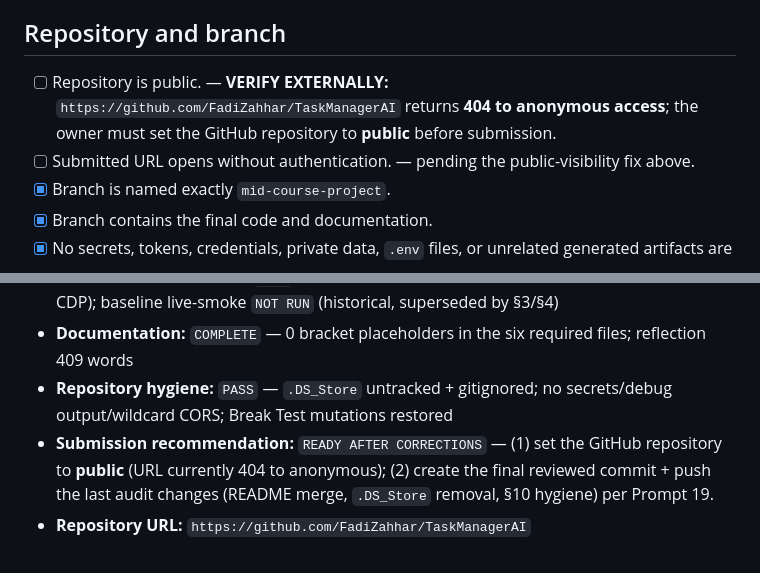
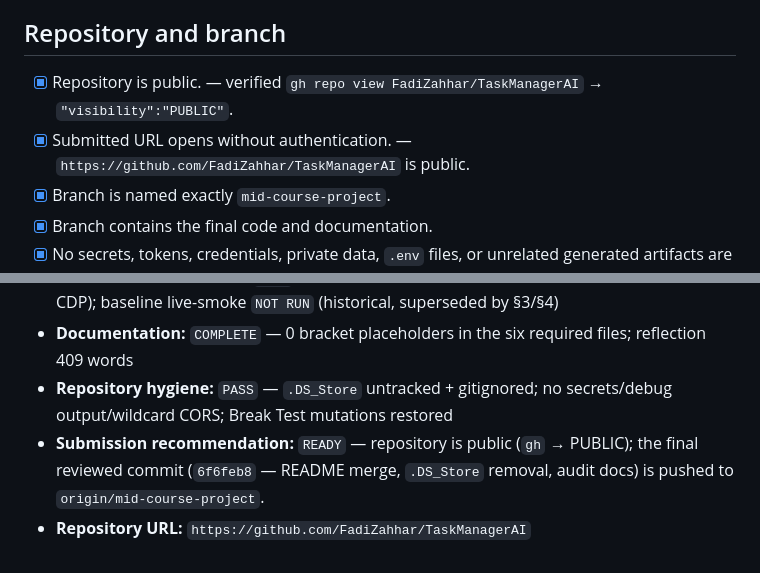
Before and after one commit to FadiZahhar/TaskManagerAI, a Markdown page: Docs/midcourse/submission-checklist.md, 2 parts joined by grey strips. Rendered like a GitHub page.

Commit message:
docs: mark submission READY (repo public, final commit pushed)

```diff
--- a/Docs/midcourse/submission-checklist.md
+++ b/Docs/midcourse/submission-checklist.md
@@ -4,8 +4,8 @@ Use this as a strict **Met / Not Met** gate. Do not submit until every required
 
 ## Repository and branch
 
-- [ ] Repository is public. — **VERIFY EXTERNALLY:** `https://github.com/FadiZahhar/TaskManagerAI` returns **404 to anonymous access**; the owner must set the GitHub repository to **public** before submission.
-- [ ] Submitted URL opens without authentication. — pending the public-visibility fix above.
+- [x] Repository is public. — verified `gh repo view FadiZahhar/TaskManagerAI` → `"visibility":"PUBLIC"`.
+- [x] Submitted URL opens without authentication. — `https://github.com/FadiZahhar/TaskManagerAI` is public.
 - [x] Branch is named exactly `mid-course-project`.
 - [x] Branch contains the final code and documentation.
 - [x] No secrets, tokens, credentials, private data, `.env` files, or unrelated generated artifacts are committed.
@@ -77,5 +77,5 @@ Use this as a strict **Met / Not Met** gate. Do not submit until every required
 - **Manual browser checks:** `PASS` — Feature 1 53/53, Feature 2 22/22 (headless Chrome via CDP); baseline live-smoke `NOT RUN` (historical, superseded by §3/§4)
 - **Documentation:** `COMPLETE` — 0 bracket placeholders in the six required files; reflection 409 words
 - **Repository hygiene:** `PASS` — `.DS_Store` untracked + gitignored; no secrets/debug output/wildcard CORS; Break Test mutations restored
-- **Submission recommendation:** `READY AFTER CORRECTIONS` — (1) set the GitHub repository to **public** (URL currently 404 to anonymous); (2) create the final reviewed commit + push the last audit changes (README merge, `.DS_Store` removal, §10 hygiene) per Prompt 19.
+- **Submission recommendation:** `READY` — repository is public (`gh` → PUBLIC); the final reviewed commit (`6f6feb8` — README merge, `.DS_Store` removal, audit docs) is pushed to `origin/mid-course-project`.
 - **Repository URL:** `https://github.com/FadiZahhar/TaskManagerAI`
```
Also changed, not shown: Docs/midcourse/verification.md (+1 -1 lines).
